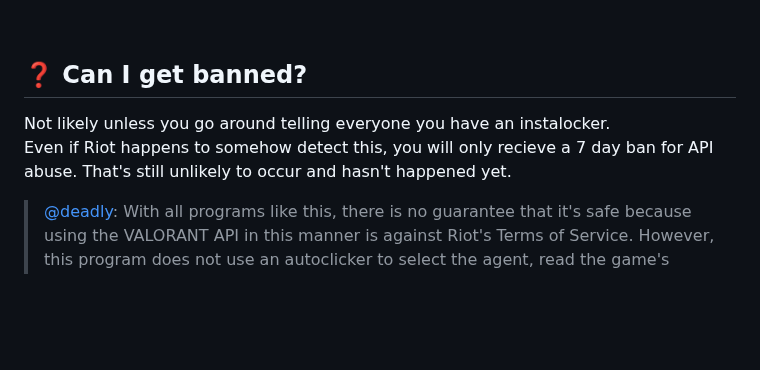
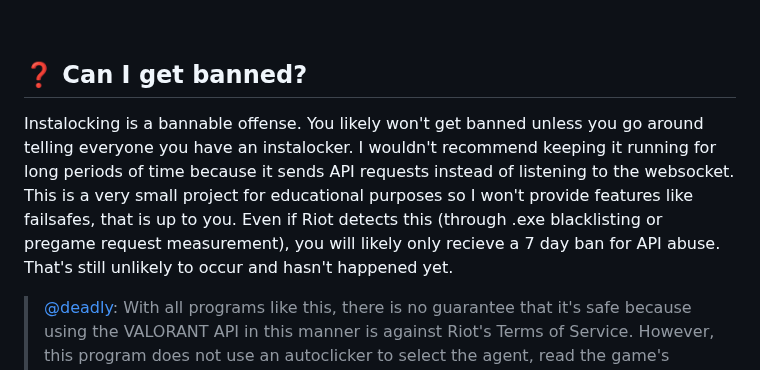
Before and after one commit to SuppliedOrange/VALORANT-Instalocker, a Markdown page: README.md, the part around the change. Rendered like a GitHub page; blank space fills up the shorter version.

Commit message:
Update on bans

```diff
--- a/README.md
+++ b/README.md
@@ -49,10 +49,8 @@ Is that safe? Yes, it is. Windows protects your PC because this is an unsigned e
 <br>
 
 ## ❓ Can I get banned?
+Instalocking is a bannable offense. You likely won't get banned unless you go around telling everyone you have an instalocker. I wouldn't recommend keeping it running for long periods of time because it sends API requests instead of listening to the websocket. This is a very small project for educational purposes so I won't provide features like failsafes, that is up to you. Even if Riot detects this (through .exe blacklisting or pregame request measurement), you will likely only recieve a 7 day ban for API abuse. That's still unlikely to occur and hasn't happened yet.
 
-Not likely unless you go around telling everyone you have an instalocker.
-<br>
-Even if Riot happens to somehow detect this, you will only recieve a 7 day ban for API abuse. That's still unlikely to occur and hasn't happened yet.
 > [@deadly](https://github.com/deadly): With all programs like this, there is no guarantee that it's safe because using the VALORANT API in this manner is against Riot's Terms of Service. However, this program does not use an autoclicker to select the agent, read the game's memory, or change the game's files; therefore, the anticheat shouldn't be triggered. No suspensions have been reported so far from using this method of exploit.
 
 <br>
```
